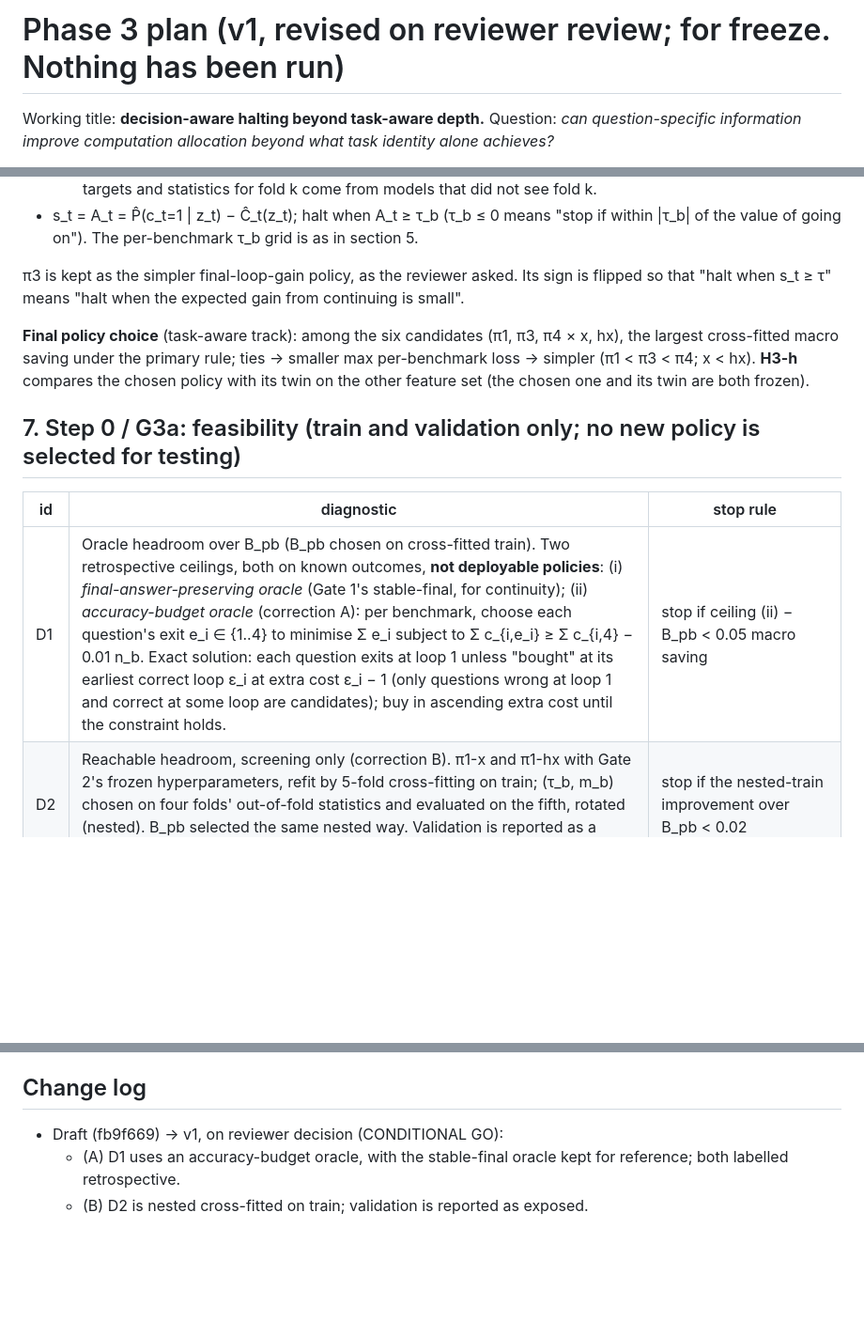
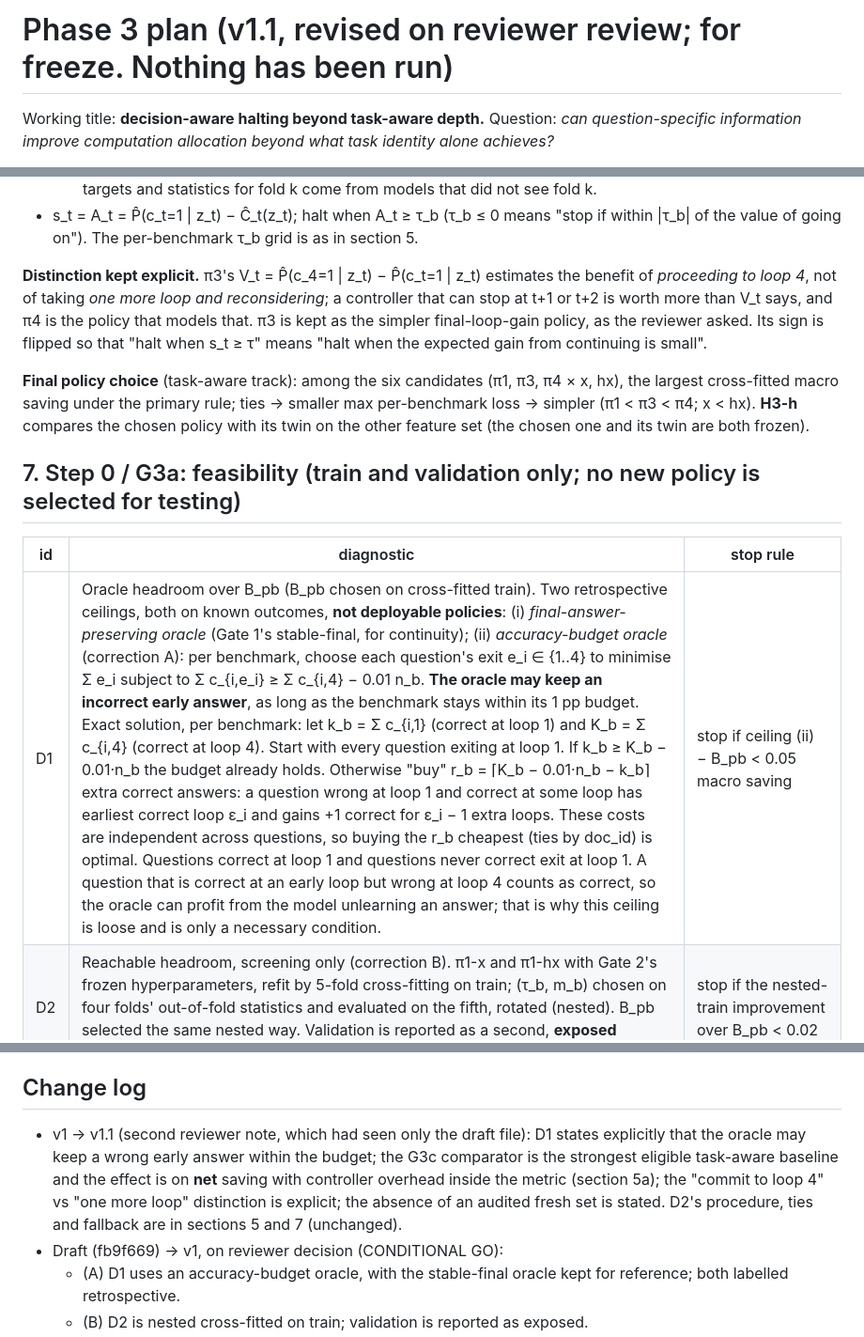
Before and after one commit to lonewolf15116/lookahead-halting, a Markdown page: docs/PHASE3_PLAN.md, 3 parts joined by grey strips. Shown at 94% size. Drawn GitHub-style; blank space fills up the shorter version.

```diff
--- a/docs/PHASE3_PLAN.md
+++ b/docs/PHASE3_PLAN.md
@@ -1,4 +1,4 @@
-# Phase 3 plan (v1, revised on reviewer review; for freeze. Nothing has been run)
+# Phase 3 plan (v1.1, revised on reviewer review; for freeze. Nothing has been run)
 
 Working title: **decision-aware halting beyond task-aware depth.**
 Question: *can question-specific information improve computation allocation beyond what task identity alone achieves?*
@@ -99,7 +112,7 @@ role of the cost:
 - s_t = A_t = P̂(c_t=1 \| z_t) − Ĉ_t(z_t); halt when A_t ≥ τ_b (τ_b ≤ 0 means "stop if within |τ_b| of the value of going
   on"). The per-benchmark τ_b grid is as in section 5.
 
-π3 is kept as the simpler final-loop-gain policy, as the reviewer asked. Its sign is flipped so that "halt when s_t ≥ τ" means "halt
+**Distinction kept explicit.** π3's V_t = P̂(c_4=1 | z_t) − P̂(c_t=1 | z_t) estimates the benefit of *proceeding to loop 4*, not of taking *one more loop and reconsidering*; a controller that can stop at t+1 or t+2 is worth more than V_t says, and π4 is the policy that models that. π3 is kept as the simpler final-loop-gain policy, as the reviewer asked. Its sign is flipped so that "halt when s_t ≥ τ" means "halt
 when the expected gain from continuing is small".
 
 **Final policy choice** (task-aware track): among the six candidates (π1, π3, π4 × x, hx), the largest cross-fitted
@@ -110,7 +123,7 @@ loss → simpler (π1 < π3 < π4; x < hx). **H3-h** compares the chosen policy
 ## 7. Step 0 / G3a: feasibility (train and validation only; no new policy is selected for testing)
 | id | diagnostic | stop rule |
 |---|---|---|
-| D1 | Oracle headroom over B_pb (B_pb chosen on cross-fitted train). Two retrospective ceilings, both on known outcomes, **not deployable policies**: (i) *final-answer-preserving oracle* (Gate 1's stable-final, for continuity); (ii) *accuracy-budget oracle* (correction A): per benchmark, choose each question's exit e_i ∈ {1..4} to minimise Σ e_i subject to Σ c_{i,e_i} ≥ Σ c_{i,4} − 0.01 n_b. Exact solution: each question exits at loop 1 unless "bought" at its earliest correct loop ε_i at extra cost ε_i − 1 (only questions wrong at loop 1 and correct at some loop are candidates); buy in ascending extra cost until the constraint holds. | stop if ceiling (ii) − B_pb < 0.05 macro saving |
+| D1 | Oracle headroom over B_pb (B_pb chosen on cross-fitted train). Two retrospective ceilings, both on known outcomes, **not deployable policies**: (i) *final-answer-preserving oracle* (Gate 1's stable-final, for continuity); (ii) *accuracy-budget oracle* (correction A): per benchmark, choose each question's exit e_i ∈ {1..4} to minimise Σ e_i subject to Σ c_{i,e_i} ≥ Σ c_{i,4} − 0.01 n_b. **The oracle may keep an incorrect early answer**, as long as the benchmark stays within its 1 pp budget. Exact solution, per benchmark: let k_b = Σ c_{i,1} (correct at loop 1) and K_b = Σ c_{i,4} (correct at loop 4). Start with every question exiting at loop 1. If k_b ≥ K_b − 0.01·n_b the budget already holds. Otherwise "buy" r_b = ⌈K_b − 0.01·n_b − k_b⌉ extra correct answers: a question wrong at loop 1 and correct at some loop has earliest correct loop ε_i and gains +1 correct for ε_i − 1 extra loops. These costs are independent across questions, so buying the r_b cheapest (ties by doc_id) is optimal. Questions correct at loop 1 and questions never correct exit at loop 1. A question that is correct at an early loop but wrong at loop 4 counts as correct, so the oracle can profit from the model unlearning an answer; that is why this ceiling is loose and is only a necessary condition. | stop if ceiling (ii) − B_pb < 0.05 macro saving |
 | D2 | Reachable headroom, screening only (correction B). π1-x and π1-hx with Gate 2's frozen hyperparameters, refit by 5-fold cross-fitting on train; (τ_b, m_b) chosen on four folds' out-of-fold statistics and evaluated on the fifth, rotated (nested). B_pb selected the same nested way. Validation is reported as a second, **exposed** estimate (Gate 2 used it for selection). | stop if the nested-train improvement over B_pb < 0.02 |
 | D3 | Within-benchmark AUROC for WC vs CW (adjacent loops and to-final), h_t vs x, per benchmark and loop, out of fold. | H3-h and the hx variants are kept only if h > x within at least half of the (benchmark, loop) cells with ≥ 30 transitions |
 | D4 | Within-benchmark predictability of c_t, c_4 and Δ_t = c_4 − c_t (AUROC / Spearman, out of fold). | informative only |
@@ -183,6 +195,10 @@ verdict and never change it. Claims are limited to Ouro-1.4B and the evaluated b
 6. G3c one-time tests, then `docs/PHASE3_REPORT.md`.
 
 ## Change log
+- v1 → v1.1 (second reviewer note, which had seen only the draft file): D1 states explicitly that the oracle may keep a wrong early
+  answer within the budget; the G3c comparator is the strongest eligible task-aware baseline and the effect is on **net** saving
+  with controller overhead inside the metric (section 5a); the "commit to loop 4" vs "one more loop" distinction is explicit; the
+  absence of an audited fresh set is stated. D2's procedure, ties and fallback are in sections 5 and 7 (unchanged).
 - Draft (fb9f669) → v1, on reviewer decision (CONDITIONAL GO):
   - (A) D1 uses an accuracy-budget oracle, with the stable-final oracle kept for reference; both labelled retrospective.
   - (B) D2 is nested cross-fitted on train; validation is reported as exposed.
```
Also changed, not shown: other parts of docs/PHASE3_PLAN.md (+19 -7 lines).
